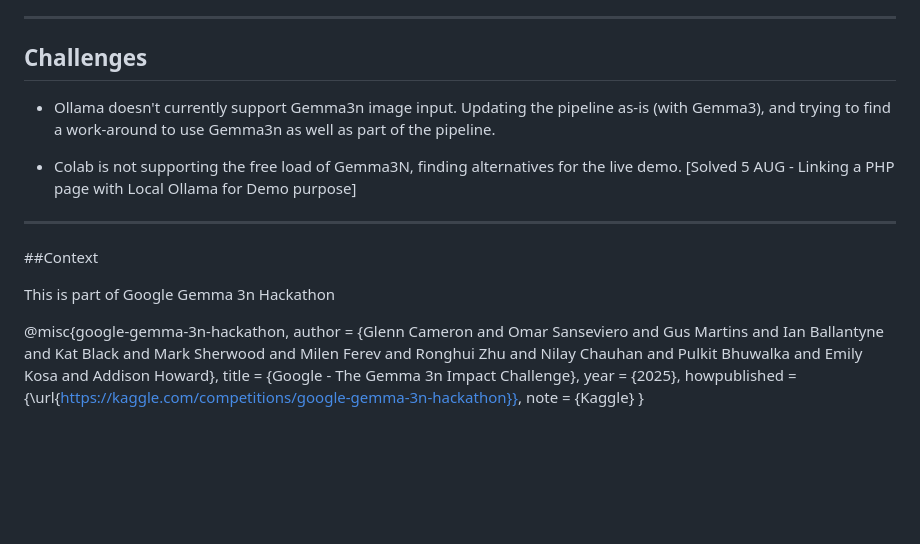
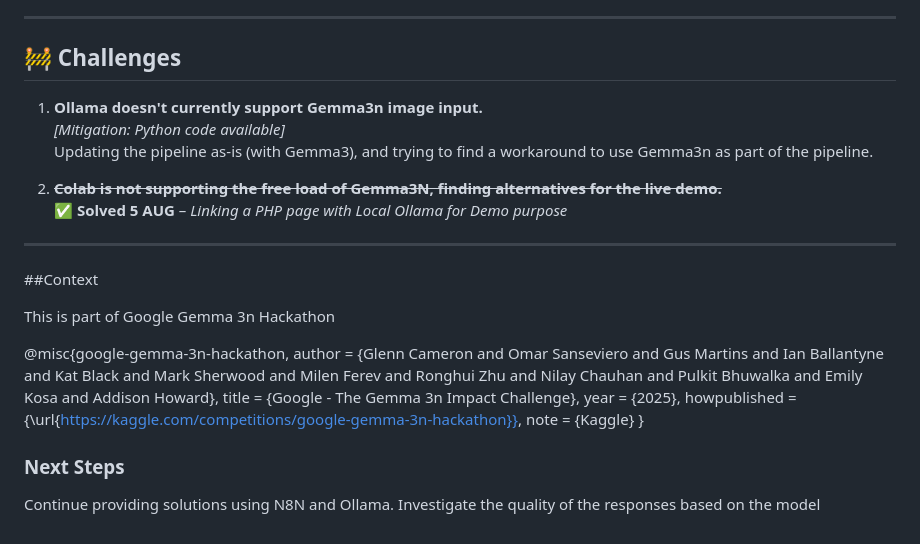
Before and after one commit to docilio/3nhance, a Markdown page: README.md, the part around the change. Rendered like a GitHub page; blank space fills up the shorter version.

Commit message:
README Cleanup and next steps

```diff
--- a/README.md
+++ b/README.md
@@ -72,11 +72,14 @@ This table shows the average time taken to generate emails with and without atta
 
 ---
 
-## Challenges
+## 🚧 Challenges
 
-- Ollama doesn't currently support Gemma3n image input. Updating the pipeline as-is (with Gemma3), and trying to find a work-around to use Gemma3n as well as part of the pipeline.
+1. **Ollama doesn't currently support Gemma3n image input.**
+   _[Mitigation: Python code available]_
+   Updating the pipeline as-is (with Gemma3), and trying to find a workaround to use Gemma3n as part of the pipeline.
 
-- Colab is not supporting the free load of Gemma3N, finding alternatives for the live demo. [Solved 5 AUG - Linking a PHP page with Local Ollama for Demo purpose]
+2. ~~**Colab is not supporting the free load of Gemma3N, finding alternatives for the live demo.**~~
+   ✅ **Solved 5 AUG** – _Linking a PHP page with Local Ollama for Demo purpose_
 
 
 ---
@@ -92,3 +95,9 @@ This is part of Google Gemma 3n Hackathon
     howpublished = {\url{https://kaggle.com/competitions/google-gemma-3n-hackathon}},
     note = {Kaggle}
 }
+
+
+### Next Steps
+
+Continue providing solutions using N8N and Ollama.
+Investigate the quality of the responses based on the model
```
